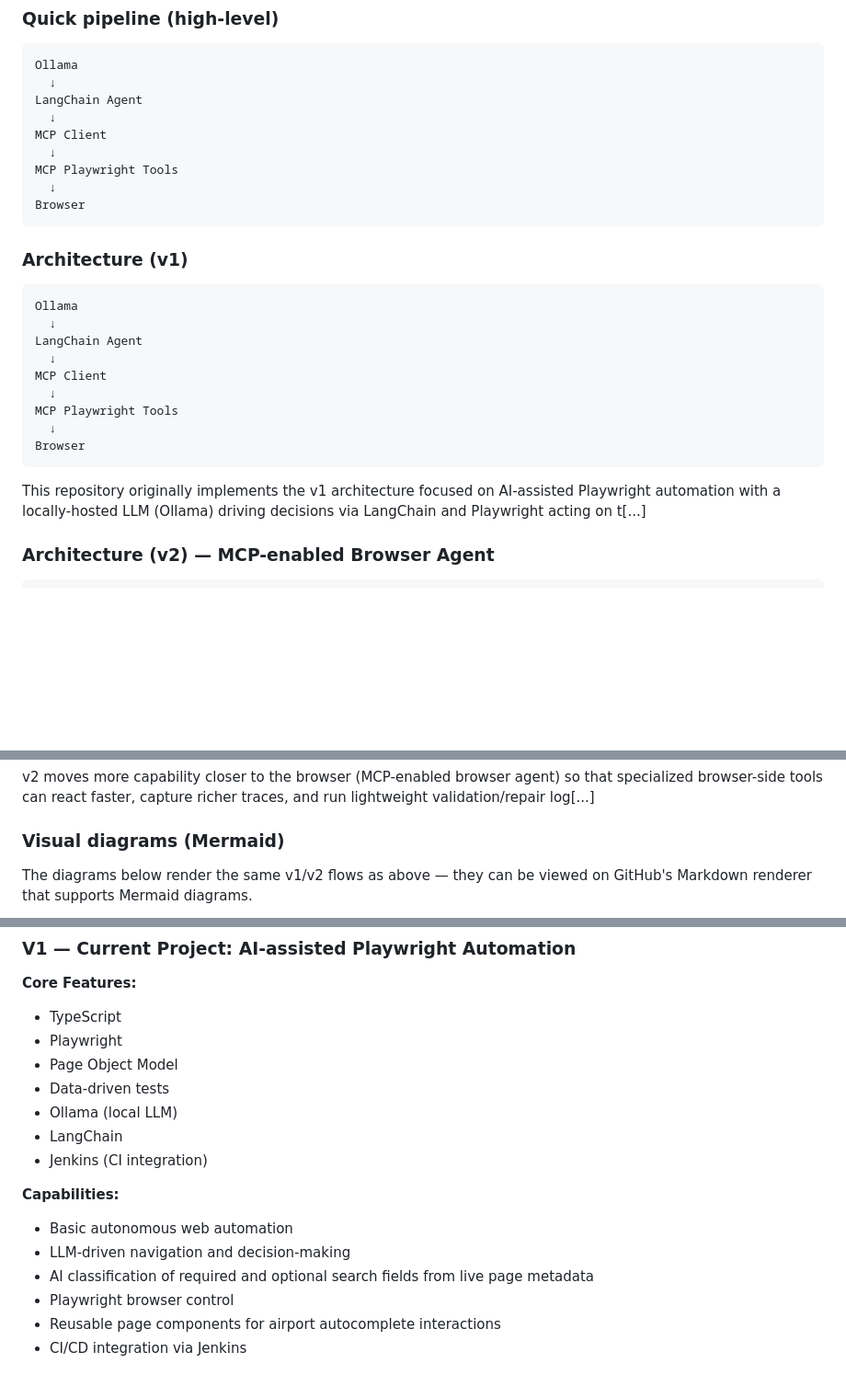
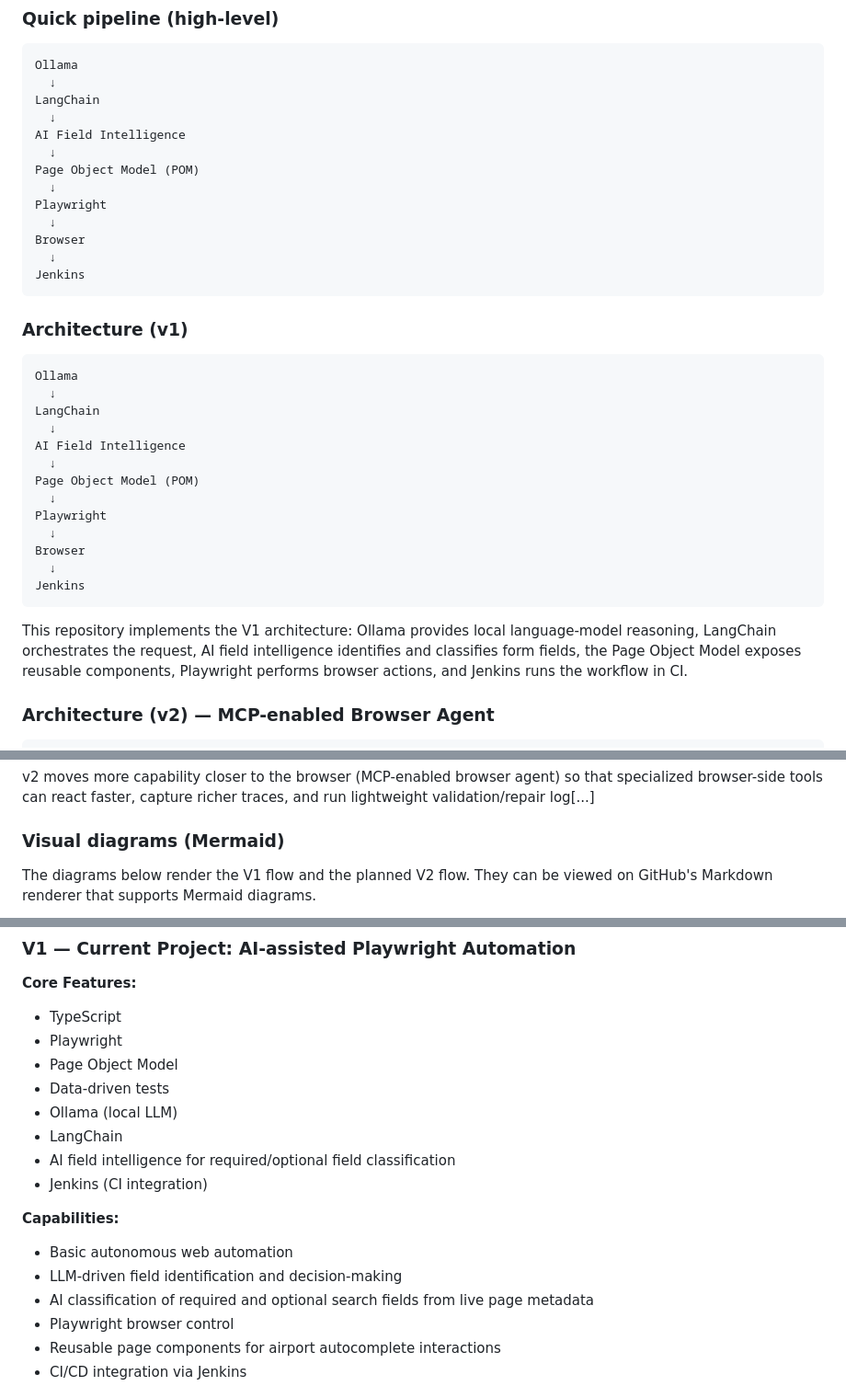
Before and after one commit to divijqa/playwright-ai-agent, a Markdown page: README.md, 3 parts joined by grey strips. Shown at 92% size. Drawn GitHub-style; blank space fills up the shorter version.

Commit message:
docs: align V1 architecture with project direction
- Update V1 pipeline to Ollama, LangChain, AI field intelligence, POM, Playwright, Browser, and Jenkins
- Replace MCP references in the V1 architecture diagram
- Keep MCP limited to the planned V2 architecture
- Document AI-driven required and optional field classification
- Align V1 feature and capability descriptions with the implementation

````diff
--- a/README.md
+++ b/README.md
@@ -20,13 +20,17 @@ Below are two architecture views (v1 and v2) and a brief explanation of the agen
 ```
 Ollama
   ↓
-LangChain Agent
+LangChain
   ↓
-MCP Client
+AI Field Intelligence
   ↓
-MCP Playwright Tools
+Page Object Model (POM)
+  ↓
+Playwright
   ↓
 Browser
+  ↓
+Jenkins
 ```
 
 ### Architecture (v1)
@@ -34,16 +38,20 @@ Browser
 ```
 Ollama
   ↓
-LangChain Agent
+LangChain
   ↓
-MCP Client
+AI Field Intelligence
   ↓
-MCP Playwright Tools
+Page Object Model (POM)
+  ↓
+Playwright
   ↓
 Browser
+  ↓
+Jenkins
 ```
 
-This repository originally implements the v1 architecture focused on AI-assisted Playwright automation with a locally-hosted LLM (Ollama) driving decisions via LangChain and Playwright acting on t[...]
+This repository implements the V1 architecture: Ollama provides local language-model reasoning, LangChain orchestrates the request, AI field intelligence identifies and classifies form fields, the Page Object Model exposes reusable components, Playwright performs browser actions, and Jenkins runs the workflow in CI.
 
 ### Architecture (v2) — MCP-enabled Browser Agent
 
@@ -65,7 +73,7 @@ v2 moves more capability closer to the browser (MCP-enabled browser agent) so th
 
 ### Visual diagrams (Mermaid)
 
-The diagrams below render the same v1/v2 flows as above — they can be viewed on GitHub's Markdown renderer that supports Mermaid diagrams.
+The diagrams below render the V1 flow and the planned V2 flow. They can be viewed on GitHub's Markdown renderer that supports Mermaid diagrams.
 
 ```mermaid
 flowchart LR
@@ -99,11 +109,12 @@ flowchart LR
 - Data-driven tests
 - Ollama (local LLM)
 - LangChain
+- AI field intelligence for required/optional field classification
 - Jenkins (CI integration)
 
 **Capabilities:**
 - Basic autonomous web automation
-- LLM-driven navigation and decision-making
+- LLM-driven field identification and decision-making
 - AI classification of required and optional search fields from live page metadata
 - Playwright browser control
 - Reusable page components for airport autocomplete interactions
````
Also changed, not shown: other parts of README.md (+5 -3 lines).
